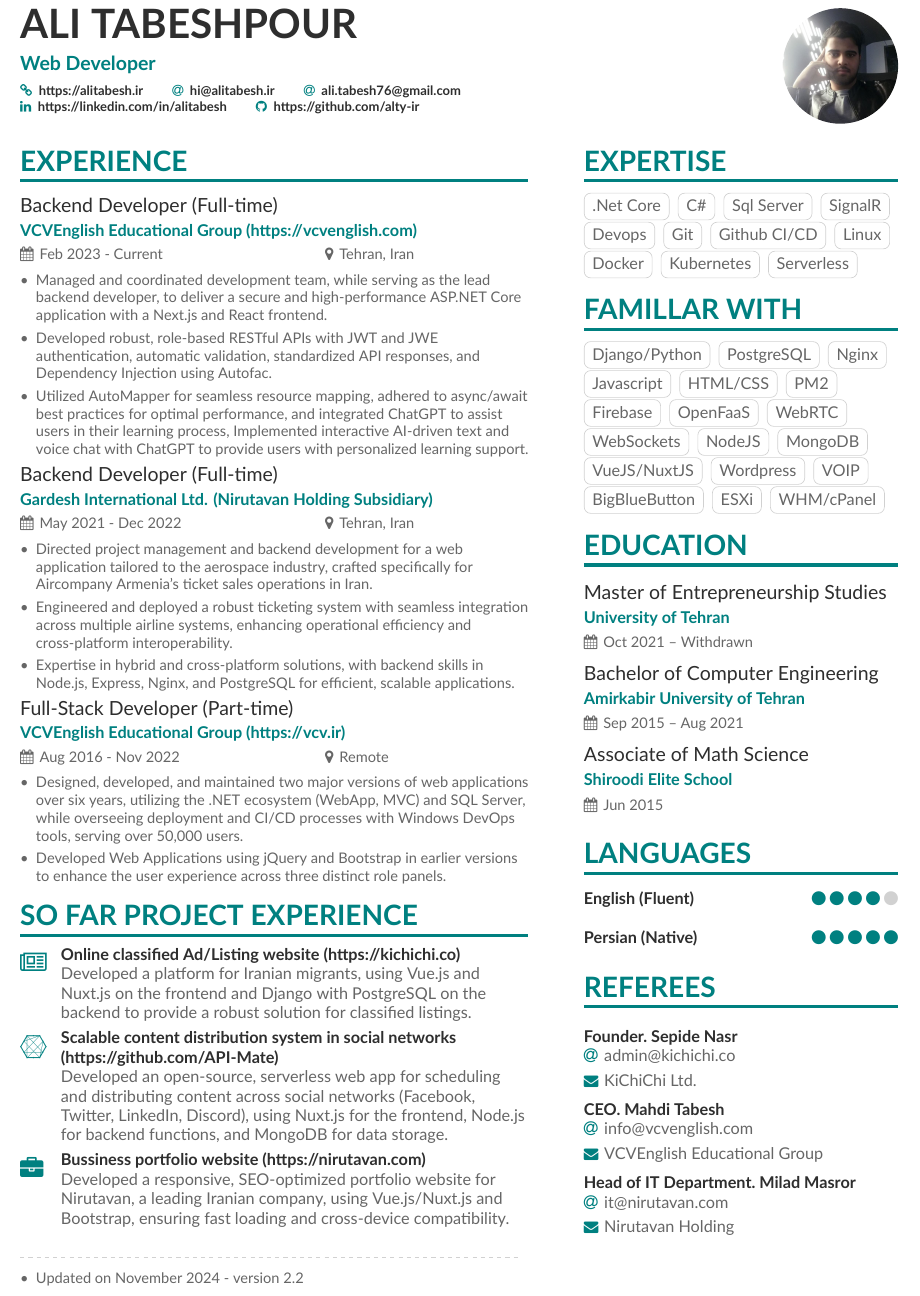
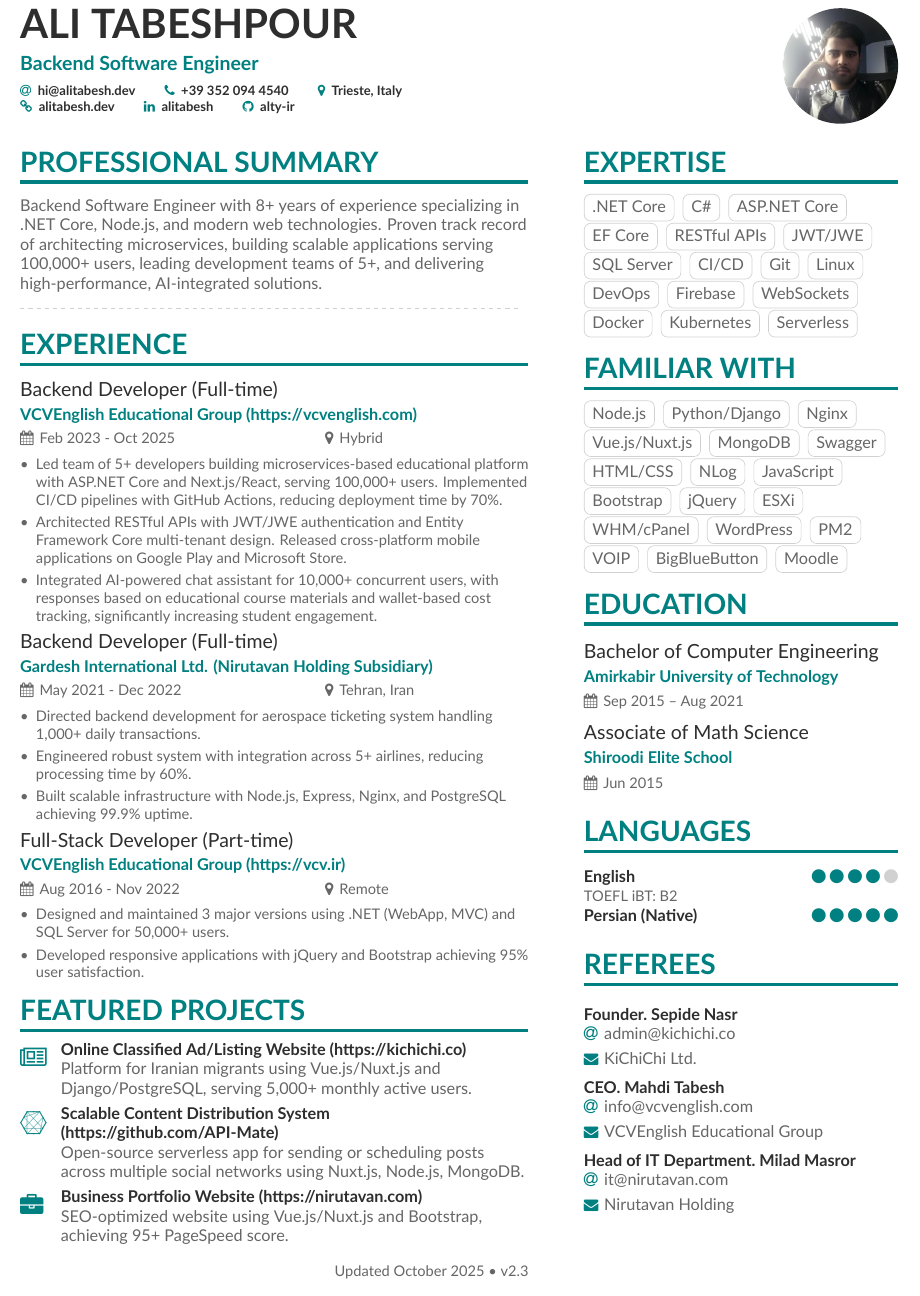
Before and after one commit to alty-ir/Resume, a LaTeX CV (main.tex, which reads page1sidebar.tex): part of the page, cut so that both start at the same text. Compiled offline with XeLaTeX.

Commit message:
Update resume to v2.3: Backend Software Engineer focus with enhanced content and structure
- Updated professional title to 'Backend Software Engineer' throughout
- Condensed resume to 1 page with optimized content
- Reorganized skills into Expertise (16 items) and Familiar With (18 items)
- Enhanced experience descriptions with quantifiable metrics (100K+ users, 70% deployment reduction)
- Removed brand-specific mentions for professional neutrality
- Added comprehensive README with compilation instructions and download link
- Created .gitignore to exclude LaTeX auxiliary files
- Renamed profile image from 2.jpg to alitabesh.jpg
- Updated contact info to alitabesh.dev
- Version: v2.3, October 2025

```diff
--- a/main.tex
+++ b/main.tex
@@ -63,23 +63,20 @@
 % \addbibresource{sample.bib}
 
 \begin{document}
-\photo{2.5cm}{2}
+\photo{2.5cm}{alitabesh}
 \name{Ali TabeshPour}
-\tagline{Web Developer}
+\tagline{Backend Software Engineer}
 % Cropped to square from https://en.wikipedia.org/wiki/Marissa_Mayer#/media/File:Marissa_Mayer_May_2014_(cropped).jpg, CC-BY 2.0
 \personalinfo{%
   % Not all of these are required!
   % You can add your own with \printinfo{symbol}{detail}
-  \homepage{https://alitabesh.ir}
-  \email{hi@alitabesh.ir}
-  \email{ali.tabesh76@gmail.com}
-  % \phone{+98}
-  % \homepage{https://alitabesh.ir}
-  % make link to homepage clickable
+  \email{hi@alitabesh.dev}
+  \phone{+39 352 094 4540}
+  \location{Trieste, Italy}
   \divider
-  % \twitter{@alty_ir}
-  \linkedin{https://linkedin.com/in/alitabesh}
-  \github{https://github.com/alty-ir}
+  \homepage{alitabesh.dev}
+  \linkedin{alitabesh}
+  \github{alty-ir}
 
 }
 
@@ -96,31 +93,31 @@
 %% not need to align the top of the contents to any
 %% \cvsection title in the "main" bar.
 
-\cvsection[page1sidebar]{Experience}
+\cvsection[page1sidebar]{Professional Summary}
+Backend Software Engineer with 8+ years of experience specializing in .NET Core, Node.js, and modern web technologies. Proven track record of architecting microservices, building scalable applications serving 100,000+ users, leading development teams of 5+, and delivering high-performance, AI-integrated solutions.
 
-\cvevent{Backend Developer (Full-time)}{VCVEnglish Educational Group (https://vcvenglish.com)}{Feb 2023 - Current}{Tehran, Iran}
+\divider
+
+\cvsection{Experience}
+
+\cvevent{Backend Developer (Full-time)}{VCVEnglish Educational Group (https://vcvenglish.com)}{Feb 2023 - Oct 2025}{Hybrid}
 \begin{itemize}
-\item Managed and coordinated development team, while serving as the lead backend developer, to deliver a secure and high-performance ASP.NET Core application with a Next.js and React frontend.
-\item Developed robust, role-based RESTful APIs with JWT and JWE authentication, automatic validation, standardized API responses, and Dependency Injection using Autofac.
-\item Utilized AutoMapper for seamless resource mapping, adhered to async/await best practices for optimal performance, and integrated ChatGPT to assist users in their learning process, Implemented interactive AI-driven text and voice chat with ChatGPT to provide users with personalized learning support.
+\item Led team of 5+ developers building microservices-based educational platform with ASP.NET Core and Next.js/React, serving 100,000+ users. Implemented CI/CD pipelines with GitHub Actions, reducing deployment time by 70\%.
+\item Architected RESTful APIs with JWT/JWE authentication and Entity Framework Core multi-tenant design. Released cross-platform mobile applications on Google Play and Microsoft Store.
+\item Integrated AI-powered chat assistant for 10,000+ concurrent users, with responses based on educational course materials and wallet-based cost tracking, significantly increasing student engagement.
 \end{itemize}
-% \divider
+
 \cvevent{Backend Developer (Full-time)}{Gardesh International Ltd. (Nirutavan Holding Subsidiary)}{May 2021 - Dec 2022}{Tehran, Iran}
 \begin{itemize}
-\item Directed project management and backend development for a web application tailored to the aerospace industry, crafted specifically for Aircompany Armenia’s ticket sales operations in Iran.
-\item Engineered and deployed a robust ticketing system with seamless integration across multiple airline systems, enhancing operational efficiency and cross-platform interoperability.
-\item Expertise in hybrid and cross-platform solutions, with backend skills in Node.js, Express, Nginx, and PostgreSQL for efficient, scalable applications.
+\item Directed backend development for aerospace ticketing system handling 1,000+ daily transactions.
+\item Engineered robust system with integration across 5+ airlines, reducing processing time by 60\%.
+\item Built scalable infrastructure with Node.js, Express, Nginx, and PostgreSQL achieving 99.9\% uptime.
 \end{itemize}
-% \divider
+
 \cvevent{Full-Stack Developer (Part-time)}{VCVEnglish Educational Group (https://vcv.ir)}{Aug 2016 - Nov 2022}{Remote}
 \begin{itemize}
-\item Designed, developed, and maintained two major versions of web applications over six years, utilizing the .NET ecosystem (WebApp, MVC) and SQL Server, while overseeing deployment and CI/CD processes with Windows DevOps tools, serving over 50,000 users.
-\item Developed Web Applications using jQuery and Bootstrap in earlier versions to enhance the user experience across three distinct role panels.
-% \item Working with JQuery along with Bootstrap in first two versions.
-% \item Work with SQL Server Engine and Windows Devops.
-% % \item Having sound knowledge in bootstrap with material design UI frameworks.
-% \item Overall 50000+ claim agents use VCV web applications that I developed individually.
-% \item Developing 3 versions of the application in 6 years.
+\item Designed and maintained 3 major versions using .NET (WebApp, MVC) and SQL Server for 50,000+ users.
+\item Developed responsive applications with jQuery and Bootstrap achieving 95\% user satisfaction.
 \end{itemize}
 % \cvevent{Full-Stack Developer (Freelance)}{Nexco Group}{Oct 2016 - Ongoing}{Remote}
 % \begin{itemize}
@@ -133,13 +130,13 @@
 % \item Actively adopt new mobile technology like, flutter, ionic and cordova too.
 
 % \end{itemize}
-\cvsection{So far Project Experience }
+\cvsection{Featured Projects}
 
-\cvachievement{\faNewspaperO}{Online classified Ad/Listing website (https://kichichi.co)}{Developed a platform for Iranian migrants, using Vue.js and Nuxt.js on the frontend and Django with PostgreSQL on the backend to provide a robust solution for classified listings. }
+\cvachievement{\faNewspaperO}{Online Classified Ad/Listing Website (https://kichichi.co)}{Platform for Iranian migrants using Vue.js/Nuxt.js and Django/PostgreSQL, serving 5,000+ monthly active users.}
 % \divider
-\cvachievement{\faConnectdevelop}{ Scalable content distribution system in social networks (https://github.com/API-Mate)}{ Developed an open-source, serverless web app for scheduling and distributing content across social networks (Facebook, Twitter, LinkedIn, Discord), using Nuxt.js for the frontend, Node.js for backend functions, and MongoDB for data storage.}
+\cvachievement{\faConnectdevelop}{Scalable Content Distribution System (https://github.com/API-Mate)}{Open-source serverless app for sending or scheduling posts across multiple social networks using Nuxt.js, Node.js, MongoDB.}
 % \divider
-\cvachievement{\faBriefcase}{Bussiness portfolio website (https://nirutavan.com)}{Developed a responsive, SEO-optimized portfolio website for Nirutavan, a leading Iranian company, using Vue.js/Nuxt.js and Bootstrap, ensuring fast loading and cross-device compatibility.}
+\cvachievement{\faBriefcase}{Business Portfolio Website (https://nirutavan.com)}{SEO-optimized website using Vue.js/Nuxt.js and Bootstrap, achieving 95+ PageSpeed score.}
 
 % \cvsection{Hobbies}
 
@@ -148,13 +145,10 @@
 % \cvachievement{\faNewspaperO}{Tracking}{Curious to know about new technology and new trends}
 % \divider
 % \cvachievement{\faConnectdevelop}{Playing Games}{Excited to play each and every outdoor or mental games}
-\begin{fullwidth}
 
-\end{fullwidth}
-\divider
-\begin{itemize}
-\item Updated on November 2024 - version 2.2
-\end{itemize}
+\begin{flushright}
+{\small\color{body} Updated October 2025 • v2.3}
+\end{flushright}
 
 \clearpage
 
--- a/page1sidebar.tex
+++ b/page1sidebar.tex
@@ -5,38 +5,43 @@
 % \end{quote}
 \cvsection{Expertise}
 
-\cvtag{.Net Core}
+\cvtag{.NET Core}
 \cvtag{C\#}
-\cvtag{Sql Server}
-\cvtag{SignalR}
-\cvtag{Devops}
+\cvtag{ASP.NET Core}
+\cvtag{EF Core}
+\cvtag{RESTful APIs}
+\cvtag{JWT/JWE}
+\cvtag{SQL Server}
+\cvtag{CI/CD}
 \cvtag{Git}
-\cvtag{Github CI/CD}
 \cvtag{Linux}
+\cvtag{DevOps}
+\cvtag{Firebase}
+\cvtag{WebSockets}
 \cvtag{Docker}
 \cvtag{Kubernetes}
 \cvtag{Serverless}
 
 
-\cvsection{Famillar With}
-\cvtag{Django/Python}
-\cvtag{PostgreSQL}
+\cvsection{Familiar With}
+\cvtag{Node.js}
+\cvtag{Python/Django}
 \cvtag{Nginx}
-\cvtag{Javascript}
+\cvtag{Vue.js/Nuxt.js}
+\cvtag{MongoDB}
+\cvtag{Swagger}
 \cvtag{HTML/CSS}
+\cvtag{NLog}
+\cvtag{JavaScript}
+\cvtag{Bootstrap}
+\cvtag{jQuery}
+\cvtag{ESXi}
+\cvtag{WHM/cPanel}
+\cvtag{WordPress}
 \cvtag{PM2}
-\cvtag{Firebase}
-\cvtag{OpenFaaS}
-\cvtag{WebRTC}
-\cvtag{WebSockets}
-\cvtag{NodeJS}
-\cvtag{MongoDB}
-\cvtag{VueJS/NuxtJS}
-\cvtag{Wordpress}
 \cvtag{VOIP}
 \cvtag{BigBlueButton}
-\cvtag{ESXi}
-\cvtag{WHM/cPanel}
+\cvtag{Moodle}
 
 
 % \cvsection{Most Proud of}
@@ -48,12 +53,11 @@
 
 
 \cvsection{Education}
-\cvevent{Master of Entrepreneurship Studies } {University of Tehran}{Oct 2021 -- Withdrawn} {}%{Tehran, Iran}
-\cvevent{Bachelor of Computer Engineering } {Amirkabir University of Tehran}{Sep 2015 -- Aug 2021} {}%{Tehran, Iran}
-\cvevent{Associate of Math Science } {Shiroodi Elite School}{Jun 2015} {}%{Karaj, Iran}
+\cvevent{Bachelor of Computer Engineering}{Amirkabir University of Technology}{Sep 2015 -- Aug 2021}{}
+\cvevent{Associate of Math Science}{Shiroodi Elite School}{Jun 2015}{}
 
 \cvsection{Languages}
-\cvskill{English (Fluent)}{4}
+\cvskill{English}{4} {\small TOEFL iBT: B2}
 \divider
 \cvskill{Persian (Native)}{5}
 \cvsection{Referees}
```
Also changed, not shown: README.md, alitabesh.jpg (renamed from 2.jpg), main.bbl (deleted), main.pdf, 9 other files.
